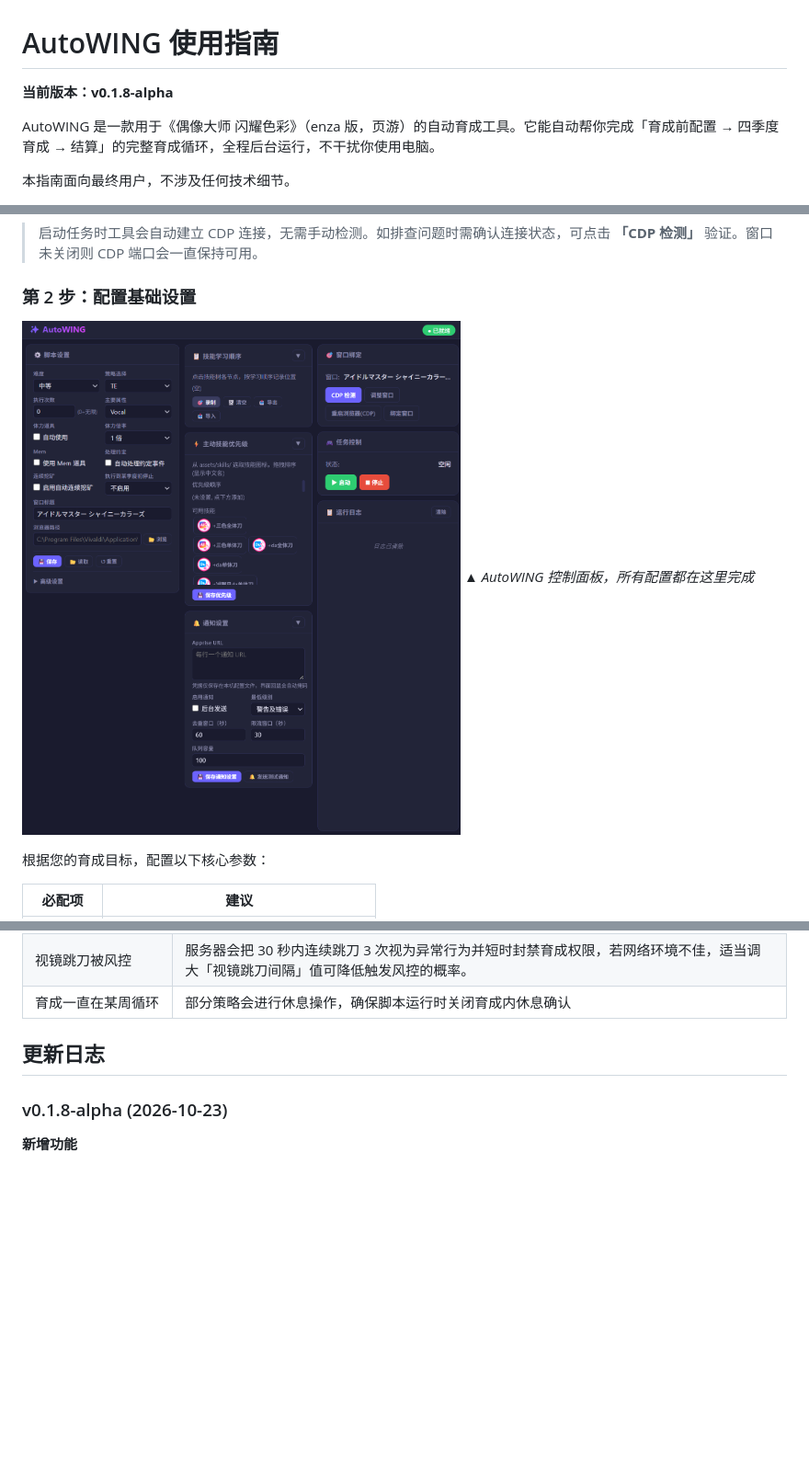
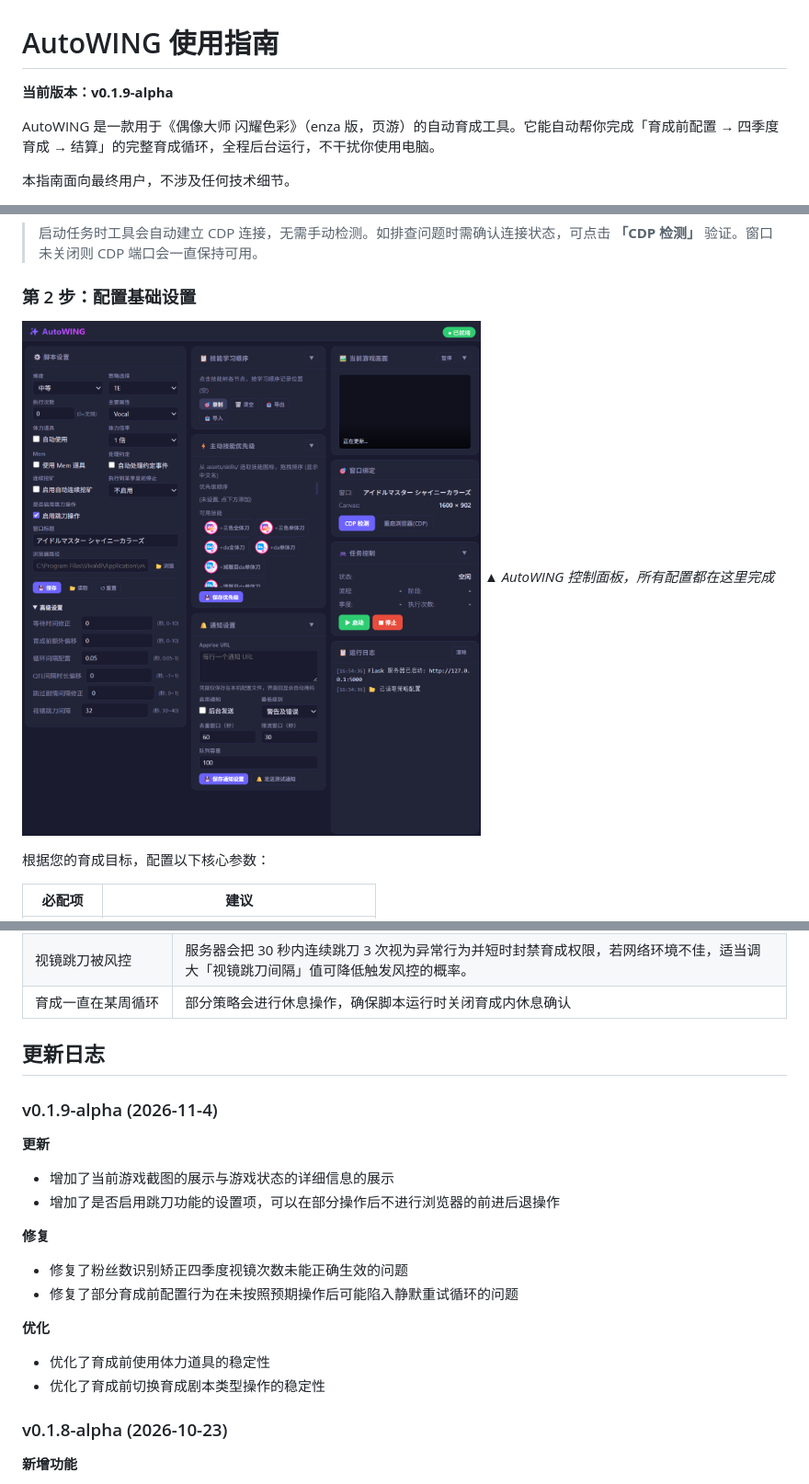
Before and after one commit to h1kar1n0at0/AutoWING, a Markdown page: docs/用户指南.md, 3 parts joined by grey strips. Shown at 92% size. Rendered like a GitHub page; pictures changed too: docs/images/control-panel.png; blank space fills up the shorter version.

```diff
--- a/docs/用户指南.md
+++ b/docs/用户指南.md
@@ -1,6 +1,6 @@
 # AutoWING 使用指南
 
-**当前版本：v0.1.8-alpha**
+**当前版本：v0.1.9-alpha**
 
 AutoWING 是一款用于《偶像大师 闪耀色彩》（enza 版，页游）的自动育成工具。它能自动帮你完成「育成前配置 → 四季度育成 → 结算」的完整育成循环，全程后台运行，不干扰你使用电脑。
 
@@ -208,6 +209,20 @@ AutoWING 是一款用于《偶像大师 闪耀色彩》（enza 版，页游）
 
 ## 更新日志
 
+### v0.1.9-alpha (2026-11-4)
+
+**更新**
+- 增加了当前游戏截图的展示与游戏状态的详细信息的展示
+- 增加了是否启用跳刀功能的设置项，可以在部分操作后不进行浏览器的前进后退操作
+
+**修复**
+- 修复了粉丝数识别矫正四季度视镜次数未能正确生效的问题
+- 修复了部分育成前配置行为在未按照预期操作后可能陷入静默重试循环的问题
+
+**优化**
+- 优化了育成前使用体力道具的稳定性
+- 优化了育成前切换育成剧本类型操作的稳定性
+
 ### v0.1.8-alpha (2026-10-23)
 
 **新增功能**
```
Also changed, not shown: other parts of docs/用户指南.md (+1 -0 lines), 11 other files.
